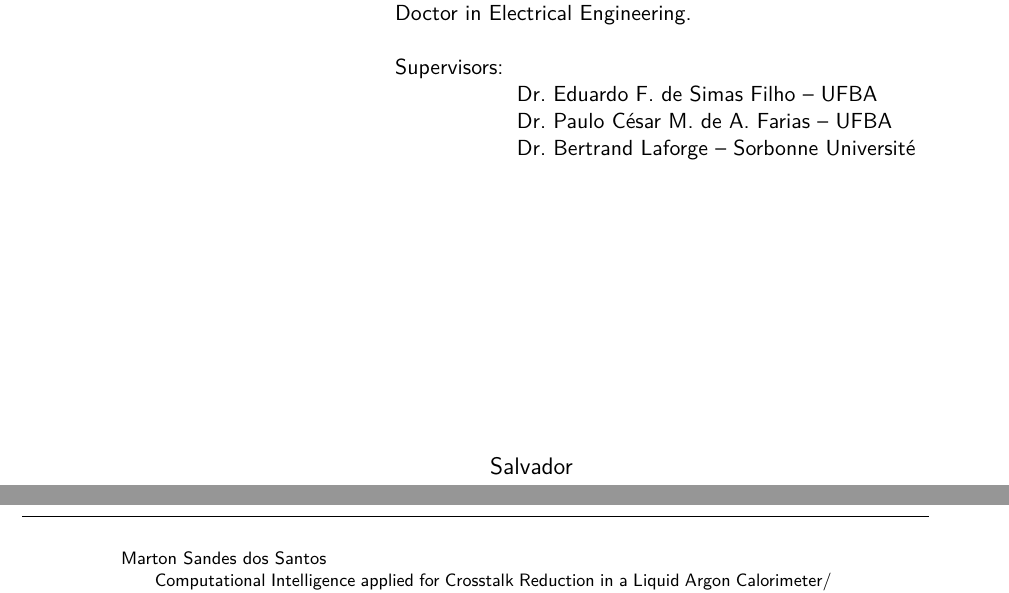
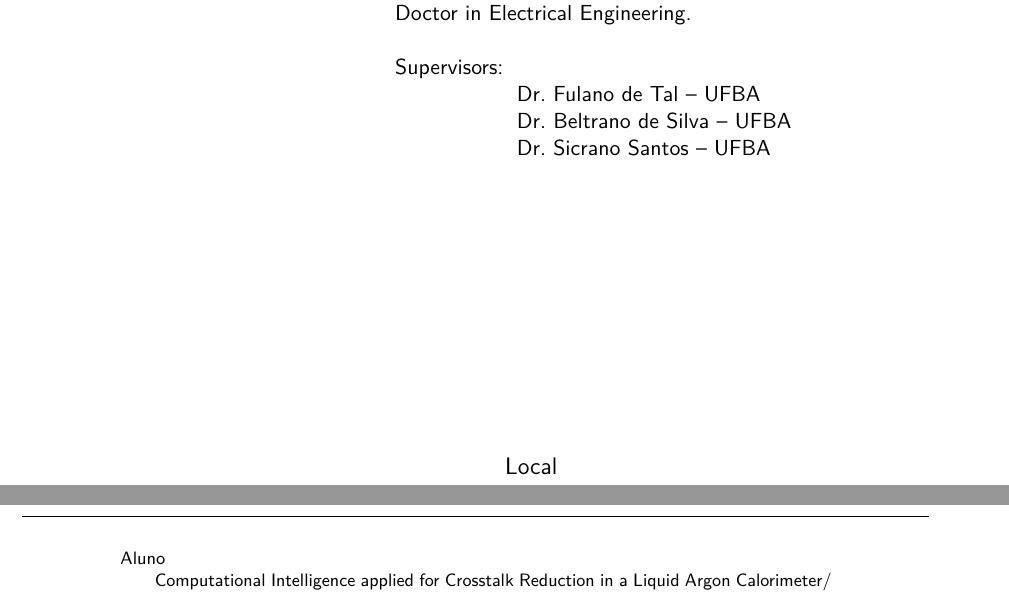
Before and after one commit to mssandes/ABNTEX_UFBA, a LaTeX thesis (Dissertacao/Cap_00_Main_Monografia.tex, which reads Dissertacao/00_ConfigCapaFolhaRosto.tex): two parts of pages 3 and 4 of 36, joined at a grey line, cut so that both start at the same text. Compiled offline with pdfLaTeX.

Commit message:
Update 00_ConfigCapaFolhaRosto.tex

```diff
--- a/Dissertacao/00_ConfigCapaFolhaRosto.tex
+++ b/Dissertacao/00_ConfigCapaFolhaRosto.tex
@@ -5,12 +5,12 @@
 \titulo{Computational Intelligence applied for Crosstalk Reduction in a Liquid Argon Calorimeter}
 \subtitulo{}  %% Inserir subtítulo, se houver
 
-\autor{Marton Sandes dos Santos}
-\local{Salvador}
+\autor{Aluno}
+\local{Local}
 \data{2024}
 %\orientador[Supervisors:]{\protect \\ \hphantom{Supervisors::} Dr. Eduardo F. de Simas Filho --  UFBA \protect \\ \hphantom{Supervisors::} Dr. Bertrand Laforge -- Sorbonne Université}
 
-\orientador[Supervisors:]{\protect \\ \hphantom{Supervisors::} Dr. Eduardo F. de Simas Filho -- UFBA \protect \\ \hphantom{Supervisors::}  Dr. Paulo César M. de A. Farias --  UFBA \protect \\ \hphantom{Supervisors::} Dr. Bertrand Laforge -- Sorbonne Université}
+\orientador[Supervisors:]{\protect \\ \hphantom{Supervisors::} Dr. Fulano de Tal -- UFBA \protect \\ \hphantom{Supervisors::}  Dr. Beltrano de Silva --  UFBA \protect \\ \hphantom{Supervisors::} Dr. Sicrano Santos -- UFBA}
 
 %\orientador[Advisor:]{Dr. Paulo César M. de A. Farias -- UFBA}
 %\coorientador[Advisor:]{Dr. Eduardo F. de Simas Filho --  UFBA}
```
